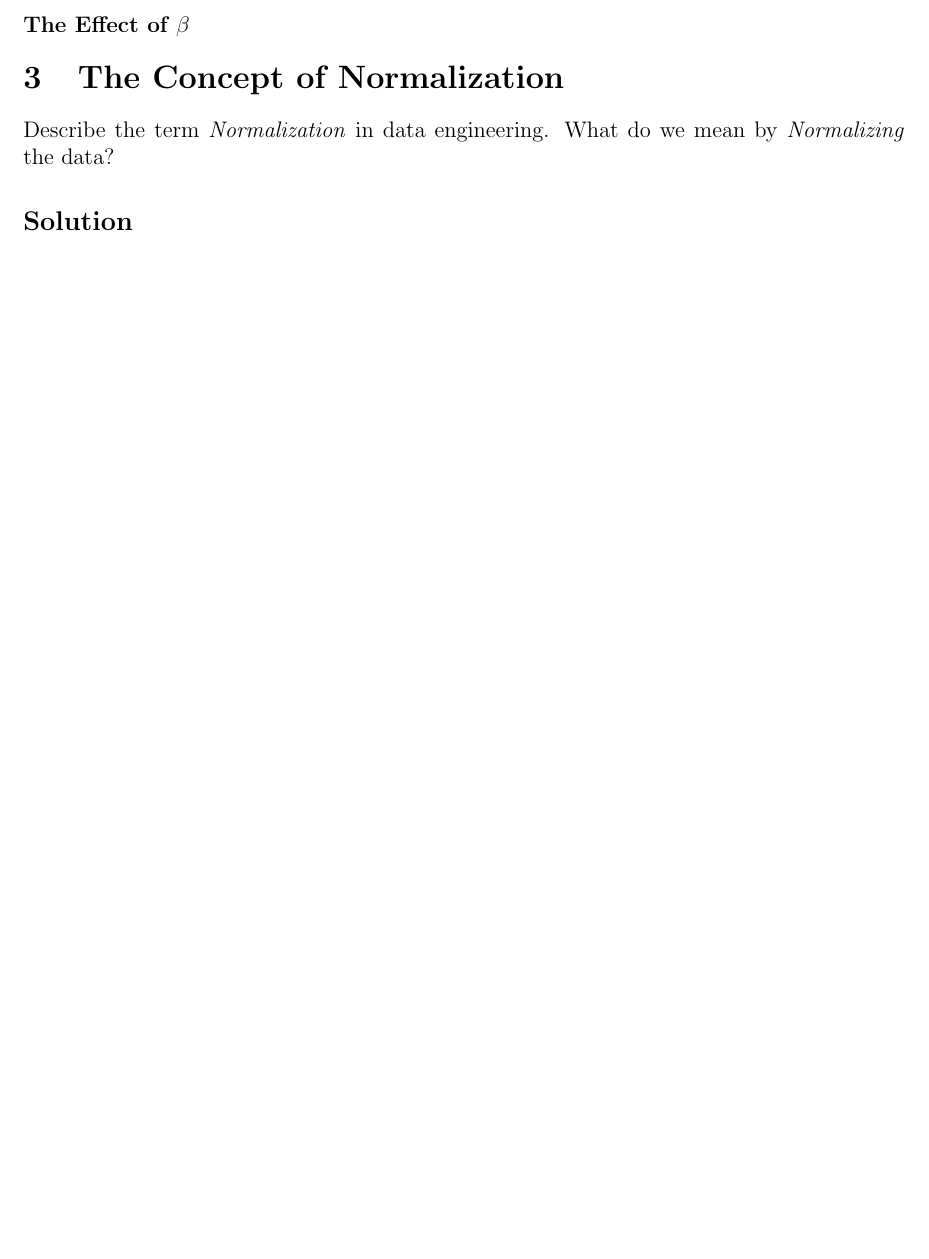
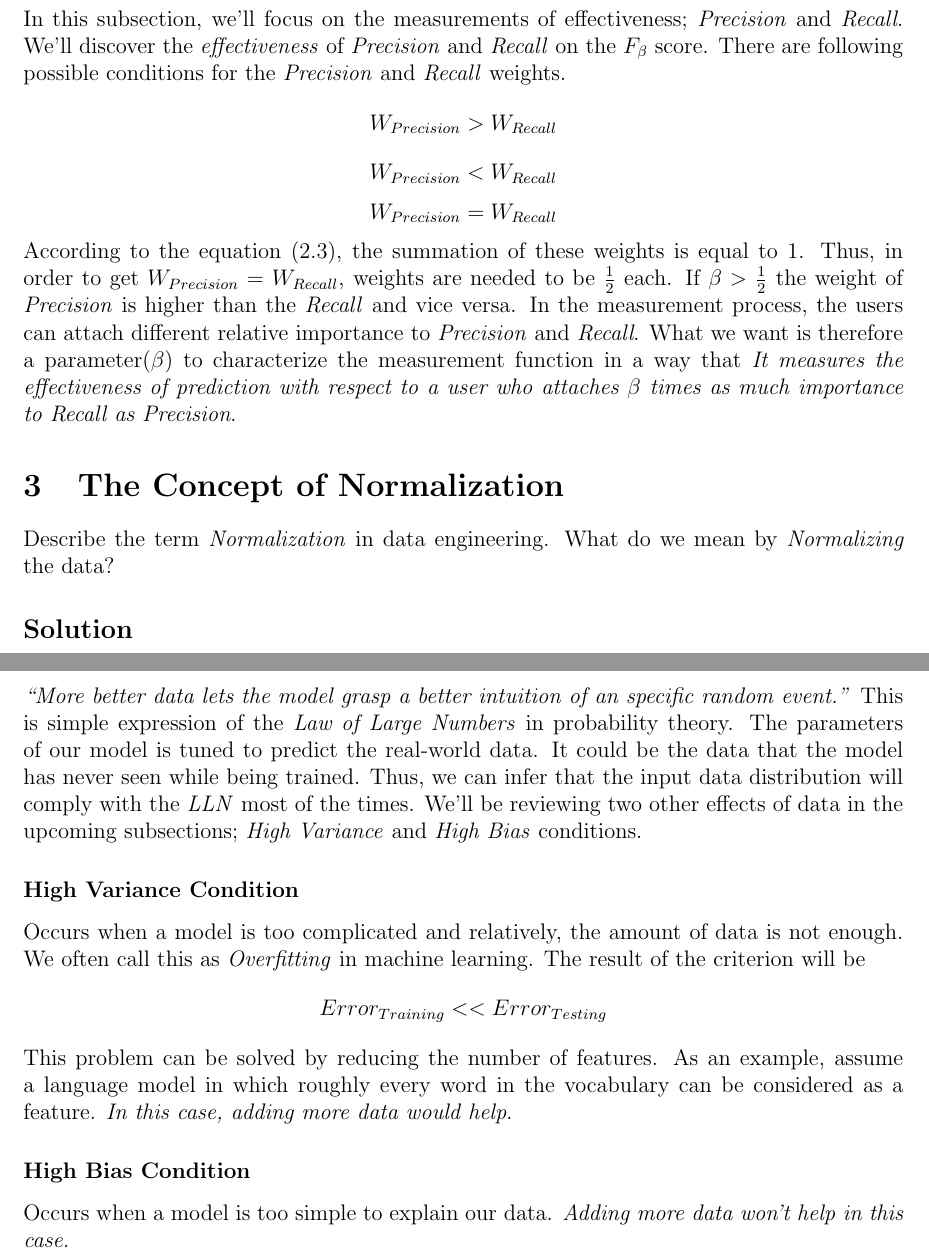
Before and after one commit to aligholamee/Datadigger, a LaTeX problem sheet (docs/assignment-1/DM_9531504_HW1.tex): part of page 5 of 5 before the commit and two parts of pages 5 and 6 of 6 after it, the two joined at a grey line, cut at the place of the change, the shorter picture padded with empty space. Compiled offline with pdfLaTeX.

Commit message:
Added all theoretical solutions

```diff
--- a/docs/assignment-1/DM_9531504_HW1.tex
+++ b/docs/assignment-1/DM_9531504_HW1.tex
@@ -227,6 +228,19 @@ Rewriting the equation (2.2) by changing the weights of its parameters:
 	F_{\beta} = \frac{1}{\frac{\beta}{\beta + 1}\frac{1}{Recall} + \frac{1}{\beta + 1}\frac{1}{Precision}} = \frac{(\beta + 1) * Recall * Precision}{Recall + \beta*Precision}
 \end{equation}
 \subsubsection*{The Effect of $\beta$}
+In this subsection, we'll focus on the measurements of effectiveness; \textit{Precision} and \textit{Recall}. We'll discover the \textit{effectiveness} of \textit{Precision} and \textit{Recall} on the $F_{\beta}$ score.
+There are following possible conditions for the \textit{Precision} and \textit{Recall} weights.
+$$
+	W_{Precision} > W_{Recall}
+$$
+$$
+	W_{Precision} < W_{Recall}
+$$
+$$
+	W_{Precision} = W_{Recall}
+$$
+According to the equation (2.3), the summation of these weights is equal to 1. Thus, in order to get $ W_{Precision} = W_{Recall}$, weights are needed to be $\frac{1}{2}$ each. If $\beta > \frac{1}{2}$ the weight of \textit{Precision} is higher than the \textit{Recall} and vice versa.
+In the measurement process, the users can attach different relative importance to \textit{Precision} and \textit{Recall}. What we want is therefore a parameter(\textit{$\beta$}) to characterize the measurement function in a way that \textit{It measures the effectiveness of prediction with respect to a user who attaches $\beta$ times as much importance to Recall as Precision}.
 
 \section{The Concept of Normalization}
 Describe the term \textit{Normalization} in data engineering. What do we mean by \textit{Normalizing} the data?
@@ -238,4 +252,19 @@ The inputs must have same range of values, otherwise we'll be left with an \text
 \subsubsection*{Convergence of Weights \& Biases in Distance Based Classifiers}
 While using \textit{Distance Based} classifiers, it is important not to get conditioned by features with wider range of possible values. \textit{Normalization} is used to guarantee the \textit{Convergence} of \textit{Weights and Biases} in such conditions. We often call this, the \textit{Convergence of Gradient Descent}, since the gradient descent is used most of the times to optimize the loss.
 
+\section{The Effect of Data}
+  \textit{``More better data lets the model grasp a better intuition of an specific random event.''}
+  This is simple expression of the \textit{Law of Large Numbers} in probability theory. The parameters of our model is tuned to predict the real-world data. It could be the data that the model has never seen while being trained. Thus, we can infer that the input data distribution will comply with the \textit{LLN} most of the times. We'll be reviewing two other effects of data in the upcoming subsections; \textit{High Variance} and \textit{High Bias} conditions.
+
+\subsubsection*{High Variance Condition}
+Occurs when a model is too complicated and relatively, the amount of data is not enough. We often call this as \textit{Overfitting} in machine learning.
+The result of the criterion will be
+$$
+	Error_{Training} << Error_{Testing}
+$$
+This problem can be solved by reducing the number of features. As an example, assume a language model in which roughly every word in the vocabulary can be considered as a feature. \textit{In this case, adding more data would help}.
+
+\subsubsection*{High Bias Condition}
+Occurs when a model is too simple to explain our data. \textit{Adding more data won't help in this case.}
+
 \end{document}
```
Also changed, not shown: docs/assignment-1/DM_9531504_HW1.pdf, docs/assignment-1/DM_9531504_HW1.tex (9 more changed lines), 4 other files.
